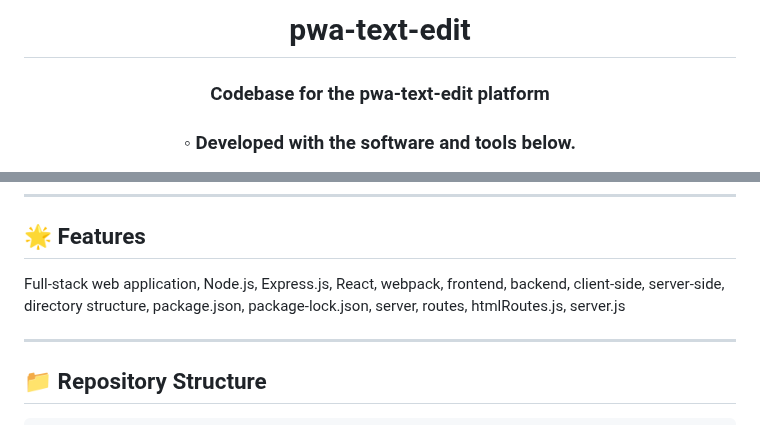
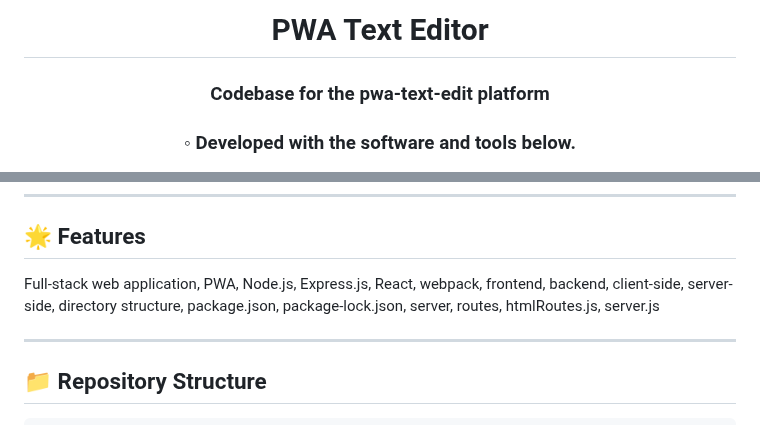
Before and after one commit to fredm23579/pwa-text-edit, a Markdown page: README.md, 2 parts joined by grey strips. Rendered like a GitHub page.

```diff
--- a/README.md
+++ b/README.md
@@ -1,6 +1,6 @@
 
   <div align="center">
-  <h1 align="center">pwa-text-edit</h1>
+  <h1 align="center">PWA Text Editor</h1>
   <h3>Codebase for the pwa-text-edit platform</h3>
   <h3>◦ Developed with the software and tools below.</h3>
   <p align="center"><img src="https://img.shields.io/badge/-Express.js-004E89?logo=Express.js&style=for-the-badge" alt='Express.js\' />
@@ -32,7 +32,7 @@
 
 ## 🌟 Features
 
- Full-stack web application, Node.js, Express.js, React, webpack, frontend, backend, client-side, server-side, directory structure, package.json, package-lock.json, server, routes, htmlRoutes.js, server.js
+ Full-stack web application, PWA, Node.js, Express.js, React, webpack, frontend, backend, client-side, server-side, directory structure, package.json, package-lock.json, server, routes, htmlRoutes.js, server.js
 
 ---
 
```
